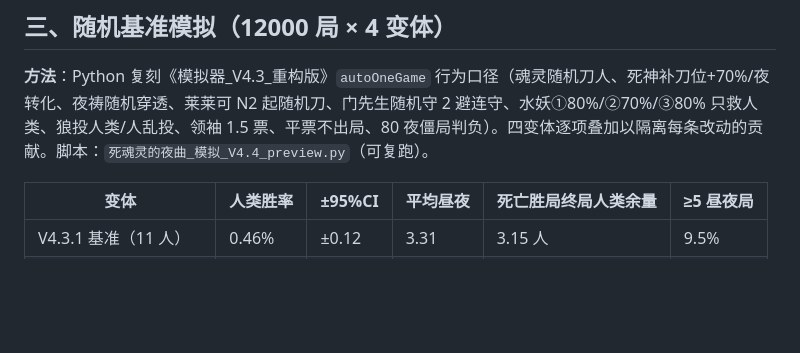
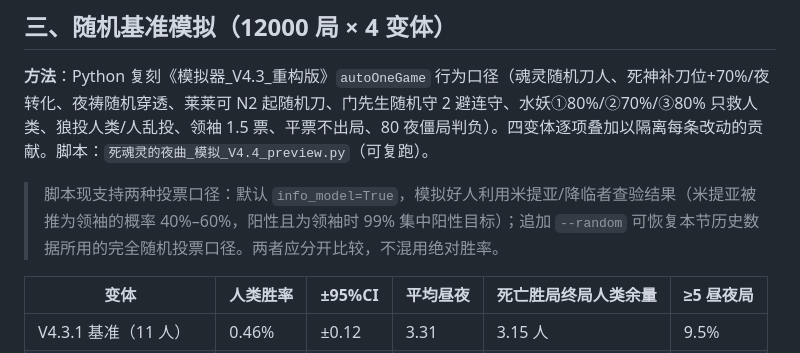
Before and after one commit to Fredrick-Clearwater/nocturne-of-dead-souls, a Markdown page: 规则审查与平衡建议_V4.4_preview.md, the part around the change. Rendered like a GitHub page; blank space fills up the shorter version.

Commit message:
Publish V4.4 preview homepage, assets, and info-driven simulator

```diff
--- a/规则审查与平衡建议_V4.4_preview.md
+++ b/规则审查与平衡建议_V4.4_preview.md
@@ -54,6 +54,8 @@
 
 **方法**：Python 复刻《模拟器_V4.3_重构版》`autoOneGame` 行为口径（魂灵随机刀人、死神补刀位+70%/夜转化、夜祷随机穿透、莱莱可 N2 起随机刀、门先生随机守 2 避连守、水妖①80%/②70%/③80% 只救人类、狼投人类/人乱投、领袖 1.5 票、平票不出局、80 夜僵局判负）。四变体逐项叠加以隔离每条改动的贡献。脚本：`死魂灵的夜曲_模拟_V4.4_preview.py`（可复跑）。
 
+> 脚本现支持两种投票口径：默认 `info_model=True`，模拟好人利用米提亚/降临者查验结果（米提亚被推为领袖的概率 40%–60%，阳性且为领袖时 99% 集中阳性目标）；追加 `--random` 可恢复本节历史数据所用的完全随机投票口径。两者应分开比较，不混用绝对胜率。
+
 | 变体 | 人类胜率 | ±95%CI | 平均昼夜 | 死亡胜局终局人类余量 | ≥5 昼夜局 |
 |---|---|---|---|---|---|
 | V4.3.1 基准（11 人） | 0.46% | ±0.12 | 3.31 | 3.15 人 | 9.5% |
```
